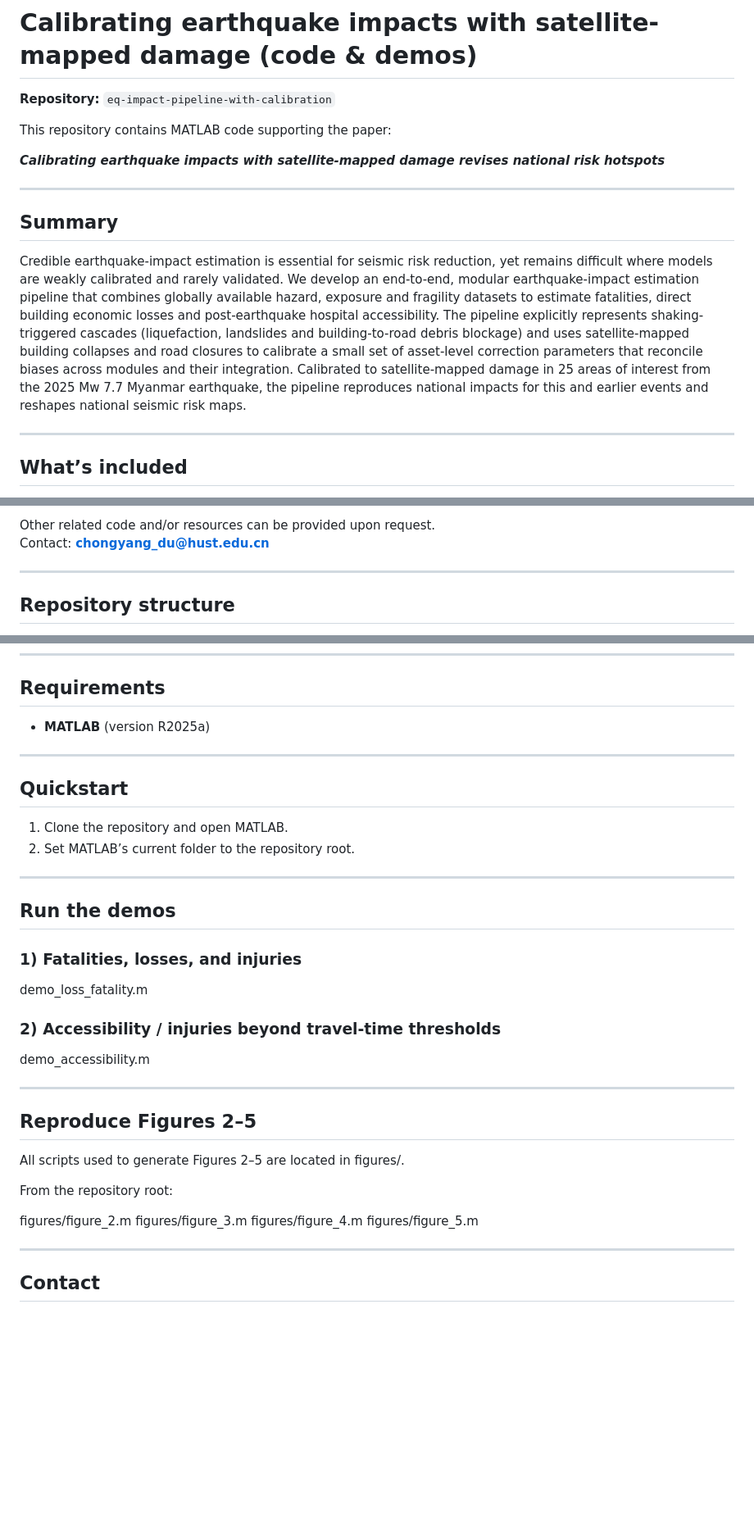
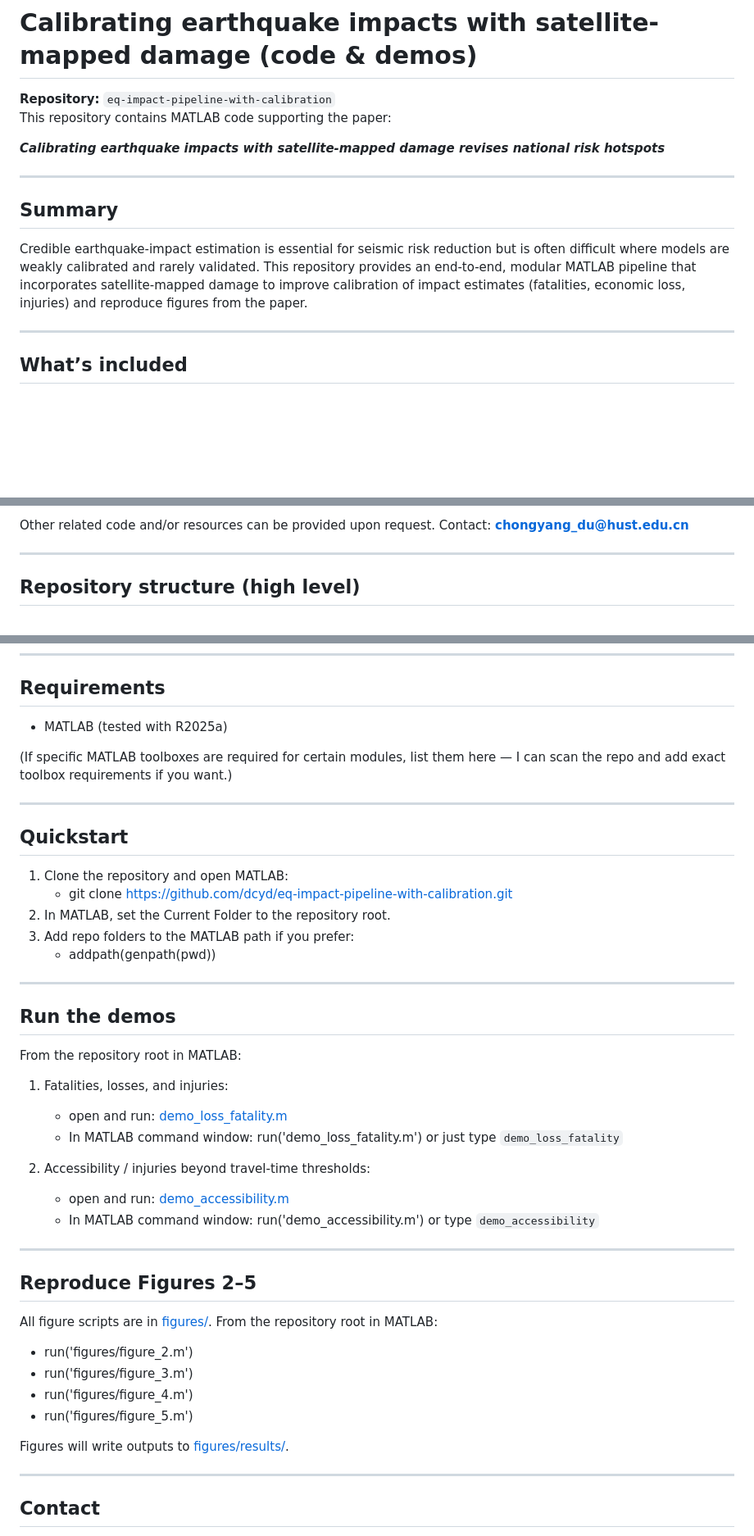
Before and after one commit to dcyd/eq-impact-pipeline-with-calibration, a Markdown page: Readme.md, 3 parts joined by grey strips. Shown at 82% size. GitHub-like rendering; blank space fills up the shorter version.

Commit message:
Update Readme.md with new content

```diff
--- a/Readme.md
+++ b/Readme.md
@@ -1,7 +1,6 @@
 # Calibrating earthquake impacts with satellite-mapped damage (code & demos)
 
 **Repository:** `eq-impact-pipeline-with-calibration`
-
 This repository contains MATLAB code supporting the paper:
 
 **_Calibrating earthquake impacts with satellite-mapped damage revises national risk hotspots_**
@@ -10,7 +9,7 @@ This repository contains MATLAB code supporting the paper:
 
 ## Summary
 
-Credible earthquake-impact estimation is essential for seismic risk reduction, yet remains difficult where models are weakly calibrated and rarely validated. We develop an end-to-end, modular earthquake-impact estimation pipeline that combines globally available hazard, exposure and fragility datasets to estimate fatalities, direct building economic losses and post-earthquake hospital accessibility. The pipeline explicitly represents shaking-triggered cascades (liquefaction, landslides and building-to-road debris blockage) and uses satellite-mapped building collapses and road closures to calibrate a small set of asset-level correction parameters that reconcile biases across modules and their integration. Calibrated to satellite-mapped damage in 25 areas of interest from the 2025 Mw 7.7 Myanmar earthquake, the pipeline reproduces national impacts for this and earlier events and reshapes national seismic risk maps.
+Credible earthquake-impact estimation is essential for seismic risk reduction but is often difficult where models are weakly calibrated and rarely validated. This repository provides an end-to-end, modular MATLAB pipeline that incorporates satellite-mapped damage to improve calibration of impact estimates (fatalities, economic loss, injuries) and reproduce figures from the paper.
 
 ---
 
@@ -31,10 +32,8 @@ Credible earthquake-impact estimation is essential for seismic risk reduction, y
 
-Other related code and/or resources can be provided upon request.
-Contact: **chongyang_du@hust.edu.cn**
+Other related code and/or resources can be provided upon request. Contact: **chongyang_du@hust.edu.cn**
 
 ---
 
-
-## Repository structure
+## Repository structure (high level)
 
 .
@@ -56,39 +49,46 @@ Contact: **chongyang_du@hust.edu.cn**
 
 ## Requirements
 
-- **MATLAB** (version R2025a)
+- MATLAB (tested with R2025a)
+
+(If specific MATLAB toolboxes are required for certain modules, list them here — I can scan the repo and add exact toolbox requirements if you want.)
 
 ---
 
 ## Quickstart
 
-1. Clone the repository and open MATLAB.
-2. Set MATLAB’s current folder to the repository root.
+1. Clone the repository and open MATLAB:
+   - git clone https://github.com/dcyd/eq-impact-pipeline-with-calibration.git
+2. In MATLAB, set the Current Folder to the repository root.
+3. Add repo folders to the MATLAB path if you prefer:
+   - addpath(genpath(pwd))
 
 ---
 
 ## Run the demos
 
-### 1) Fatalities, losses, and injuries
+From the repository root in MATLAB:
 
-demo_loss_fatality.m
+1. Fatalities, losses, and injuries:
+   - open and run: [demo_loss_fatality.m](https://github.com/dcyd/eq-impact-pipeline-with-calibration/blob/main/demo_loss_fatality.m)
+   - In MATLAB command window: run('demo_loss_fatality.m') or just type `demo_loss_fatality`
 
-### 2) Accessibility / injuries beyond travel-time thresholds
-
-demo_accessibility.m
+2. Accessibility / injuries beyond travel-time thresholds:
+   - open and run: [demo_accessibility.m](https://github.com/dcyd/eq-impact-pipeline-with-calibration/blob/main/demo_accessibility.m)
+   - In MATLAB command window: run('demo_accessibility.m') or type `demo_accessibility`
 
 ---
 
 ## Reproduce Figures 2–5
 
-All scripts used to generate Figures 2–5 are located in figures/.
+All figure scripts are in [figures/](https://github.com/dcyd/eq-impact-pipeline-with-calibration/tree/main/figures). From the repository root in MATLAB:
 
-From the repository root:
+- run('figures/figure_2.m')
+- run('figures/figure_3.m')
+- run('figures/figure_4.m')
+- run('figures/figure_5.m')
 
-figures/figure_2.m
-figures/figure_3.m
-figures/figure_4.m
-figures/figure_5.m
+Figures will write outputs to [figures/results/](https://github.com/dcyd/eq-impact-pipeline-with-calibration/tree/main/figures/results).
 
 ---
 
```
Also changed, not shown: other parts of Readme.md (+21 -25 lines).
